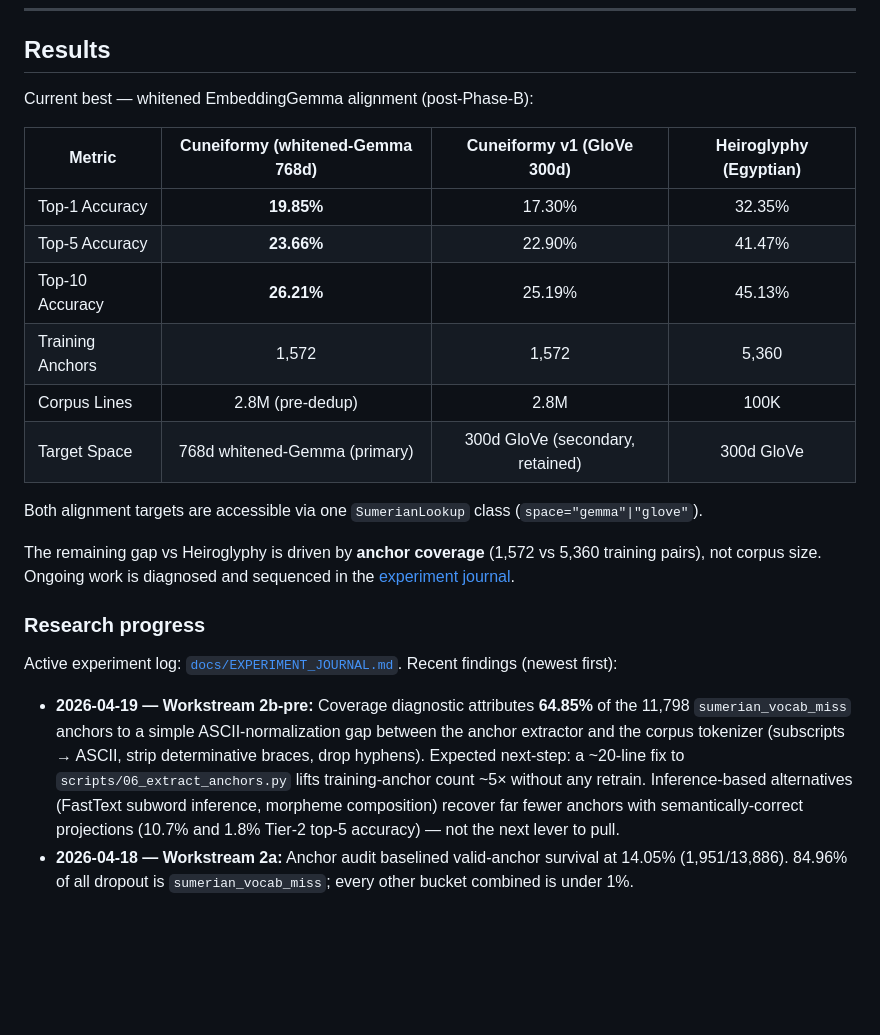
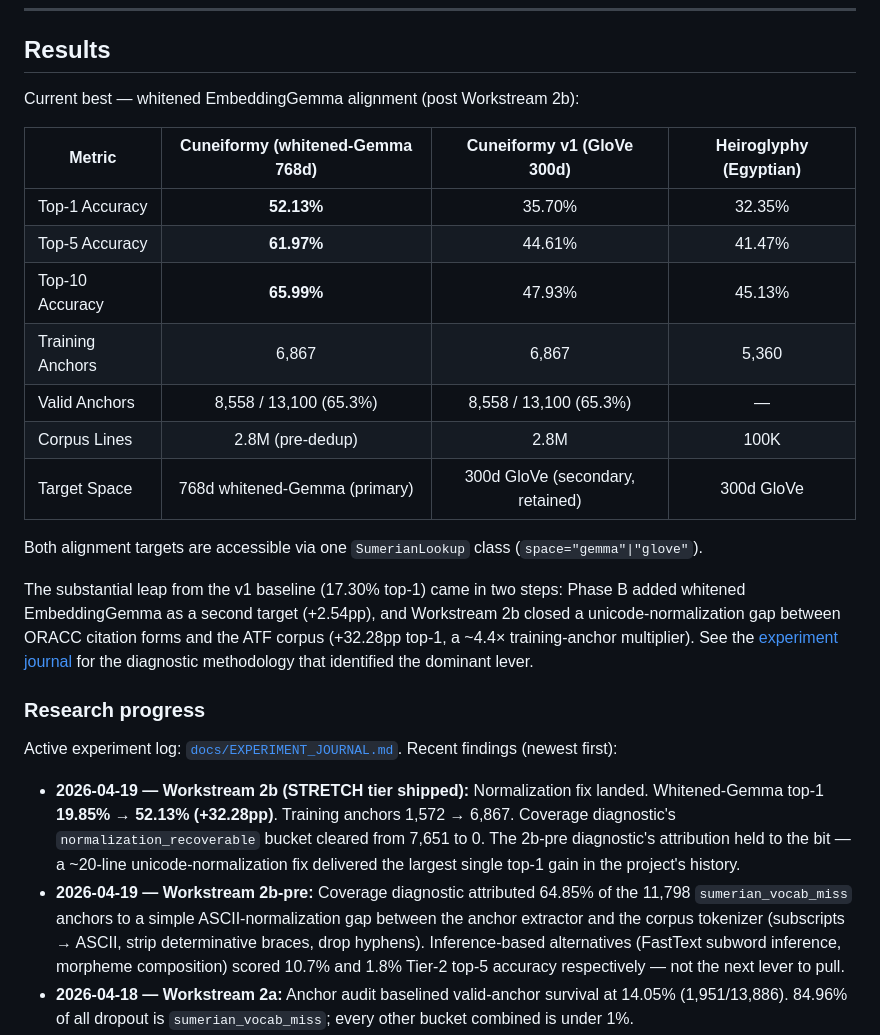
Before and after one commit to ebrinz/cuneiformy, a Markdown page: README.md, the part around the change. Rendered like a GitHub page; blank space fills up the shorter version.

Commit message:
docs: update README with Workstream 2b stretch-tier results
Whitened-Gemma top-1 19.85% → 52.13% (+32.28pp). Cuneiformy now
substantially outperforms the Heiroglyphy baseline (32.35%) that
originally shaped our priors.

Co-Authored-By: Claude Opus 4.7 (1M context) <noreply@anthropic.com>

```diff
--- a/README.md
+++ b/README.md
@@ -18,26 +18,28 @@
 
 ## Results
 
-Current best — whitened EmbeddingGemma alignment (post-Phase-B):
+Current best — whitened EmbeddingGemma alignment (post Workstream 2b):
 
 | Metric | Cuneiformy (whitened-Gemma 768d) | Cuneiformy v1 (GloVe 300d) | Heiroglyphy (Egyptian) |
 |--------|:--------------------:|:---------------------:|:---------------------:|
-| Top-1 Accuracy | **19.85%** | 17.30% | 32.35% |
-| Top-5 Accuracy | **23.66%** | 22.90% | 41.47% |
-| Top-10 Accuracy | **26.21%** | 25.19% | 45.13% |
-| Training Anchors | 1,572 | 1,572 | 5,360 |
+| Top-1 Accuracy | **52.13%** | 35.70% | 32.35% |
+| Top-5 Accuracy | **61.97%** | 44.61% | 41.47% |
+| Top-10 Accuracy | **65.99%** | 47.93% | 45.13% |
+| Training Anchors | 6,867 | 6,867 | 5,360 |
+| Valid Anchors | 8,558 / 13,100 (65.3%) | 8,558 / 13,100 (65.3%) | — |
 | Corpus Lines | 2.8M (pre-dedup) | 2.8M | 100K |
 | Target Space | 768d whitened-Gemma (primary) | 300d GloVe (secondary, retained) | 300d GloVe |
 
 Both alignment targets are accessible via one `SumerianLookup` class (`space="gemma"|"glove"`).
 
-The remaining gap vs Heiroglyphy is driven by **anchor coverage** (1,572 vs 5,360 training pairs), not corpus size. Ongoing work is diagnosed and sequenced in the [experiment journal](docs/EXPERIMENT_JOURNAL.md).
+The substantial leap from the v1 baseline (17.30% top-1) came in two steps: Phase B added whitened EmbeddingGemma as a second target (+2.54pp), and Workstream 2b closed a unicode-normalization gap between ORACC citation forms and the ATF corpus (+32.28pp top-1, a ~4.4× training-anchor multiplier). See the [experiment journal](docs/EXPERIMENT_JOURNAL.md) for the diagnostic methodology that identified the dominant lever.
 
 ### Research progress
 
 Active experiment log: [`docs/EXPERIMENT_JOURNAL.md`](docs/EXPERIMENT_JOURNAL.md). Recent findings (newest first):
 
-- **2026-04-19 — Workstream 2b-pre:** Coverage diagnostic attributes **64.85%** of the 11,798 `sumerian_vocab_miss` anchors to a simple ASCII-normalization gap between the anchor extractor and the corpus tokenizer (subscripts → ASCII, strip determinative braces, drop hyphens). Expected next-step: a ~20-line fix to `scripts/06_extract_anchors.py` lifts training-anchor count ~5× without any retrain. Inference-based alternatives (FastText subword inference, morpheme composition) recover far fewer anchors with semantically-correct projections (10.7% and 1.8% Tier-2 top-5 accuracy) — not the next lever to pull.
+- **2026-04-19 — Workstream 2b (STRETCH tier shipped):** Normalization fix landed. Whitened-Gemma top-1 **19.85% → 52.13% (+32.28pp)**. Training anchors 1,572 → 6,867. Coverage diagnostic's `normalization_recoverable` bucket cleared from 7,651 to 0. The 2b-pre diagnostic's attribution held to the bit — a ~20-line unicode-normalization fix delivered the largest single top-1 gain in the project's history.
+- **2026-04-19 — Workstream 2b-pre:** Coverage diagnostic attributed 64.85% of the 11,798 `sumerian_vocab_miss` anchors to a simple ASCII-normalization gap between the anchor extractor and the corpus tokenizer (subscripts → ASCII, strip determinative braces, drop hyphens). Inference-based alternatives (FastText subword inference, morpheme composition) scored 10.7% and 1.8% Tier-2 top-5 accuracy respectively — not the next lever to pull.
 - **2026-04-18 — Workstream 2a:** Anchor audit baselined valid-anchor survival at 14.05% (1,951/13,886). 84.96% of all dropout is `sumerian_vocab_miss`; every other bucket combined is under 1%.
 - **2026-04-16 — Phase B:** Dual-view Sumerian lookup. Whitened EmbeddingGemma and GloVe now coexist as parallel alignment targets; downstream code toggles via `space="gemma"|"glove"`.
 - **2026-04-16 — Phase A retry #2:** BERT-whitening (Su et al. 2021) applied to the EmbeddingGemma target unlocked +2.54pp top-1 over GloVe. Centering + whitening is mandatory for any contextual-encoder alignment target.
```
